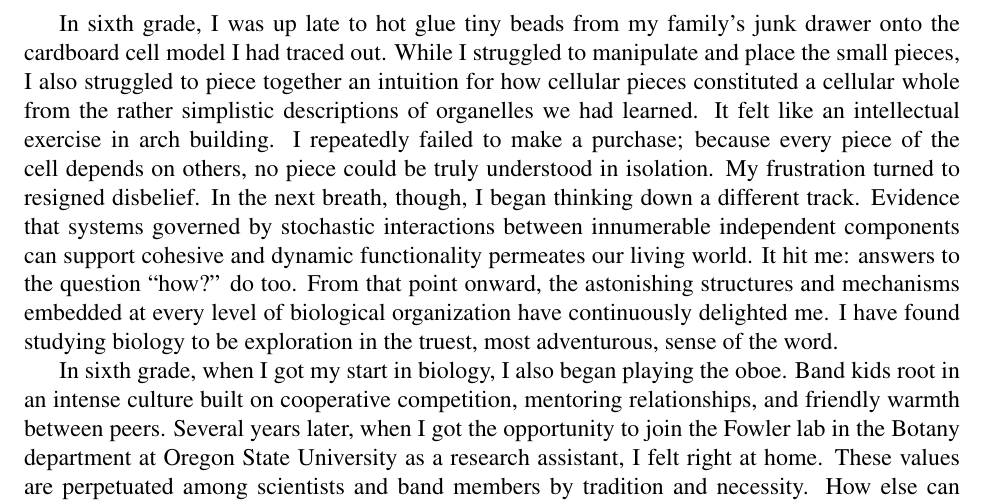
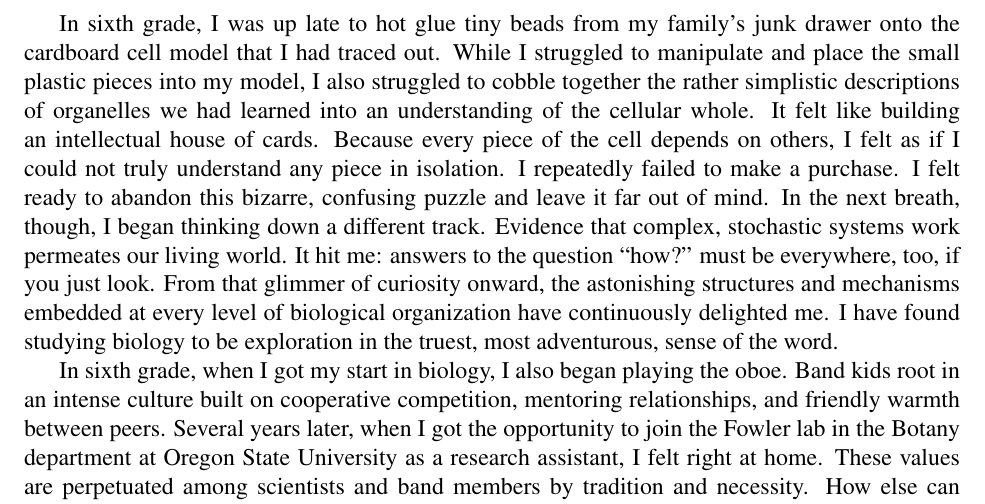
Before and after one commit to mmore500/grfp-personal, a LaTeX book (main.tex, which reads tex/introduction.tex): part of page 1 of 4, cut so that both start at the same text. Compiled offline with pdfLaTeX.

Commit message:
Complete edits from Ofria

```diff
--- a/tex/introduction.tex
+++ b/tex/introduction.tex
@@ -1,15 +1,15 @@
 %\section{Introduction/Self-Reflection}
 
-In sixth grade, I was up late to hot glue tiny beads from my family's junk drawer onto the cardboard cell model I had traced out.
-While I struggled to manipulate and place the small pieces, I also struggled to piece together an intuition for how cellular pieces constituted a cellular whole from the rather simplistic descriptions of organelles we had learned.
-It felt like an intellectual exercise in arch building.
-I repeatedly failed to make a purchase;
-because every piece of the cell depends on others, no piece could be truly understood in isolation.
-My frustration turned to resigned disbelief.
+In sixth grade, I was up late to hot glue tiny beads from my family's junk drawer onto the cardboard cell model that I had traced out.
+While I struggled to manipulate and place the small plastic pieces into my model, I also struggled to cobble together the rather simplistic descriptions of organelles we had learned into an understanding of the cellular whole.
+It felt like building an intellectual house of cards.
+Because every piece of the cell depends on others, I felt as if I could not truly understand any piece in isolation.
+I repeatedly failed to make a purchase.
+I felt ready to abandon this bizarre, confusing puzzle and leave it far out of mind.
 In the next breath, though, I began thinking down a different track.
-Evidence that systems governed by stochastic interactions between innumerable independent components can support cohesive and dynamic functionality permeates our living world.
-It hit me: answers to the question ``how?'' do too.
-From that point onward, the astonishing structures and mechanisms embedded at every level of biological organization have continuously delighted me.
+Evidence that complex, stochastic systems work permeates our living world.
+It hit me: answers to the question ``how?'' must be everywhere, too, if you just look.
+From that glimmer of curiosity onward, the astonishing structures and mechanisms embedded at every level of biological organization have continuously delighted me.
 I have found studying biology to be exploration in the truest, most adventurous, sense of the word.
 
 In sixth grade, when I got my start in biology, I also began playing the oboe.
```
